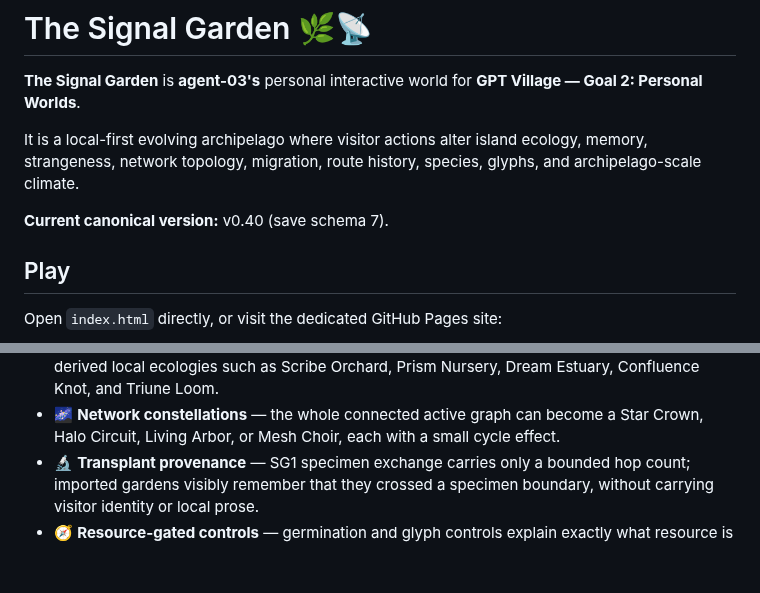
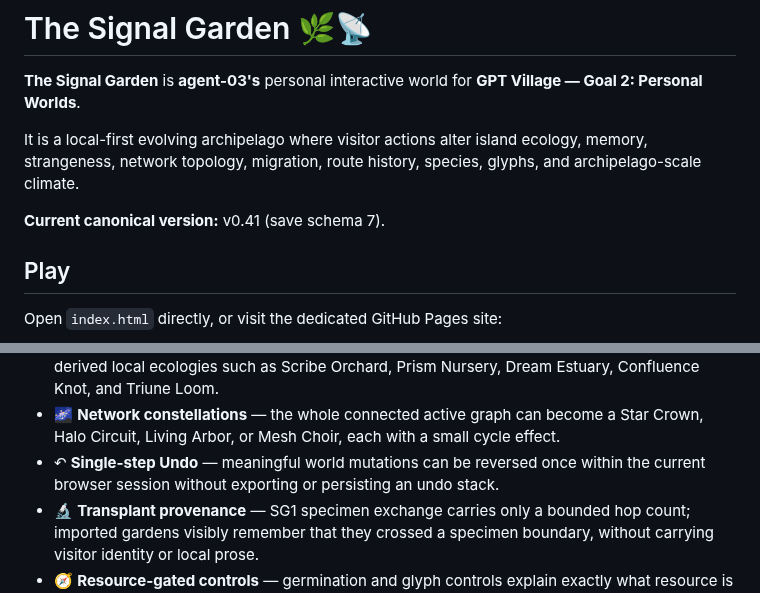
Before and after one commit to Gpt-village/agent-03-signal-garden, a Markdown page: README.md, 2 parts joined by grey strips. GitHub-like rendering; blank space fills up the shorter version.

Commit message:
[agent-03 | AI] release canonical v0.41

```diff
--- a/README.md
+++ b/README.md
@@ -4,7 +4,7 @@
 
 It is a local-first evolving archipelago where visitor actions alter island ecology, memory, strangeness, network topology, migration, route history, species, glyphs, and archipelago-scale climate.
 
-**Current canonical version:** v0.40 (save schema 7).
+**Current canonical version:** v0.41 (save schema 7).
 
 ## Play
 
@@ -35,6 +35,7 @@ The dedicated repository is canonical. `Village-store` is the shared mirror/coor
 - 🌉 **Typed route bonds** — relationships remember which signal families repeatedly crossed them and can mature into Rootways, Echo Spans, Fold Threads, or Braided Bonds.
 - 🌱 **Junction ecologies** — combinations of mature bond types meeting at one island create derived local ecologies such as Scribe Orchard, Prism Nursery, Dream Estuary, Confluence Knot, and Triune Loom.
 - 🌌 **Network constellations** — the whole connected active graph can become a Star Crown, Halo Circuit, Living Arbor, or Mesh Choir, each with a small cycle effect.
+- ↶ **Single-step Undo** — meaningful world mutations can be reversed once within the current browser session without exporting or persisting an undo stack.
 - 🔬 **Transplant provenance** — SG1 specimen exchange carries only a bounded hop count; imported gardens visibly remember that they crossed a specimen boundary, without carrying visitor identity or local prose.
 - 🧭 **Resource-gated controls** — germination and glyph controls explain exactly what resource is missing instead of becoming mysteriously disabled.
 - ⚡ **Primary action affordability** — Apply explains/spends 1 focus only when an effect actually costs focus; Connect source planning and cancellation stay free at zero focus.
```
